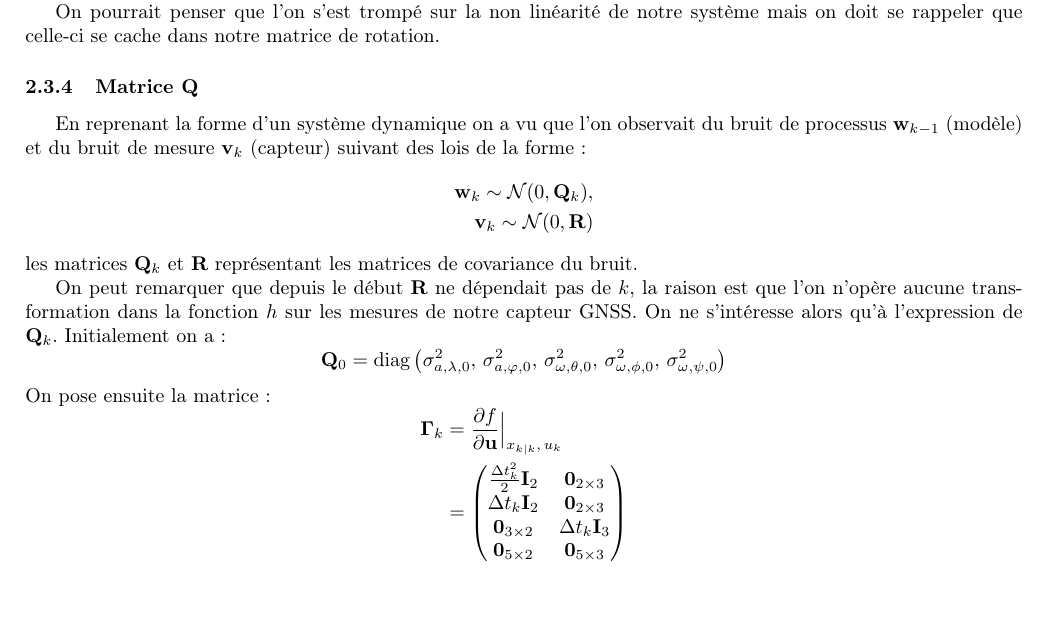
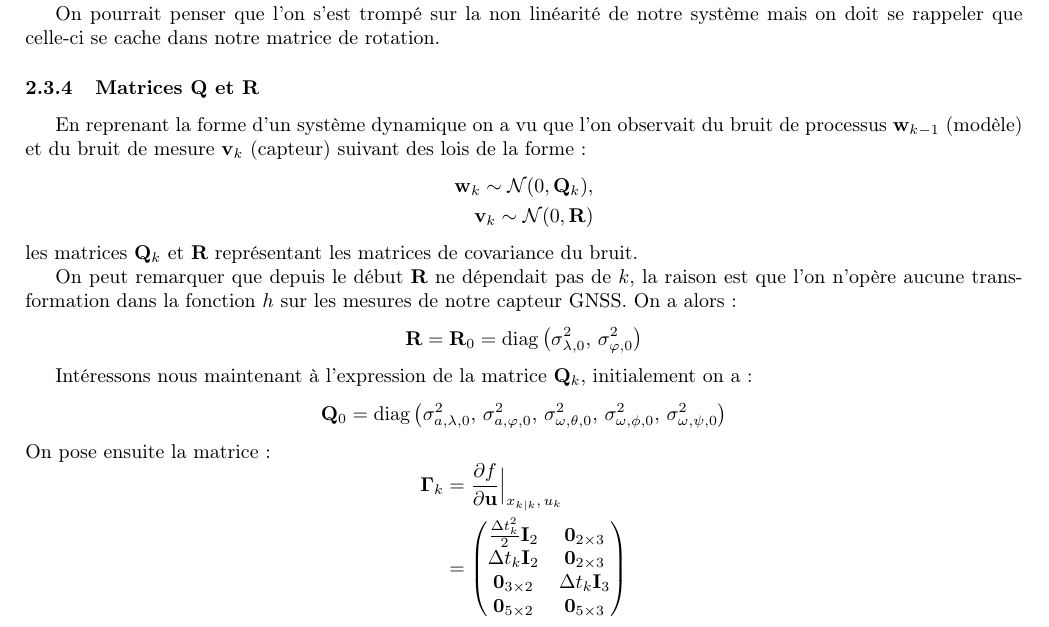
Before and after one commit to nmornon/Projet-itineraire, a LaTeX document (Rapport/Rapport.tex): part of page 5 of 6, cut so that both start at the same text, the shorter picture padded with empty space. Compiled offline with pdfLaTeX.

Commit message:
Ajout de la matrice de covariance du bruit de mesure R

```diff
--- a/Rapport/Rapport.tex
+++ b/Rapport/Rapport.tex
@@ -241,7 +241,7 @@ On peut interprêter $\mathbf F$ comme la matrice qui représente la dynamique d
 
 On pourrait penser que l'on s'est trompé sur la non linéarité de notre système mais on doit se rappeler que celle-ci se cache dans notre matrice de rotation.
 
-\subsubsection{Matrice Q}
+\subsubsection{Matrices Q et R}
 En reprenant la forme d'un système dynamique on a vu que l'on observait du bruit de processus $\mathbf w_{k-1}$ (modèle) et du bruit de mesure $\mathbf v_k$ (capteur) suivant des lois de la forme :
 \[
 \begin{aligned}
@@ -251,7 +251,12 @@ En reprenant la forme d'un système dynamique on a vu que l'on observait du brui
 \]
 les matrices $\mathbf Q_k$ et $\mathbf R$ représentant les matrices de covariance du bruit.
 
-On peut remarquer que depuis le début $\mathbf R$ ne dépendait pas de $k$, la raison est que l'on n'opère aucune transformation dans la fonction $h$ sur les mesures de notre capteur GNSS. On ne s'intéresse alors qu'à l'expression de $\mathbf Q_k$. Initialement on a :
+On peut remarquer que depuis le début $\mathbf R$ ne dépendait pas de $k$, la raison est que l'on n'opère aucune transformation dans la fonction $h$ sur les mesures de notre capteur GNSS. On a alors :
+\[
+\mathbf R = \mathbf R_0 = \operatorname{diag}\left(\sigma_{\lambda, 0}^2, \, \sigma_{\varphi, 0}^2 \right)
+\]
+
+Intéressons nous maintenant à l'expression de la matrice $\mathbf Q_k$, initialement on a :
 \[
 \mathbf Q_0 = \operatorname{diag}\left(\sigma_{a, \lambda, 0}^2, \, \sigma_{a, \varphi, 0}^2, \, \sigma_{\omega, \theta, 0}^2, \, \sigma_{\omega, \phi, 0}^2, \, \sigma_{\omega, \psi, 0}^2 \right)
 \]
```
Also changed, not shown: Rapport/Rapport.pdf.
